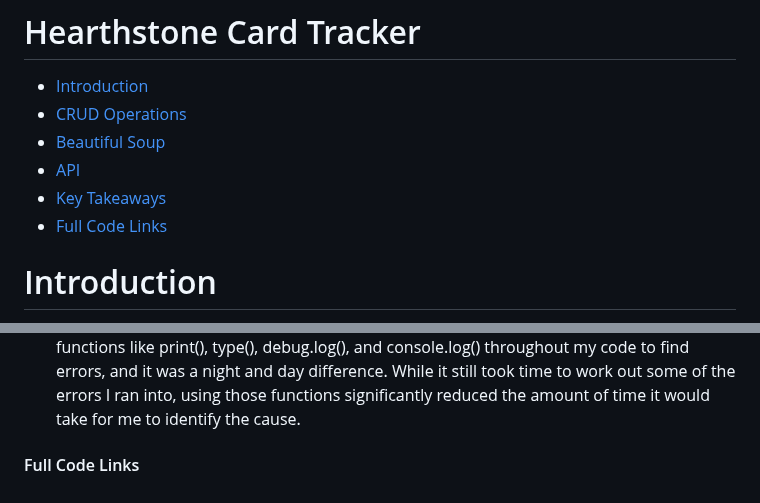
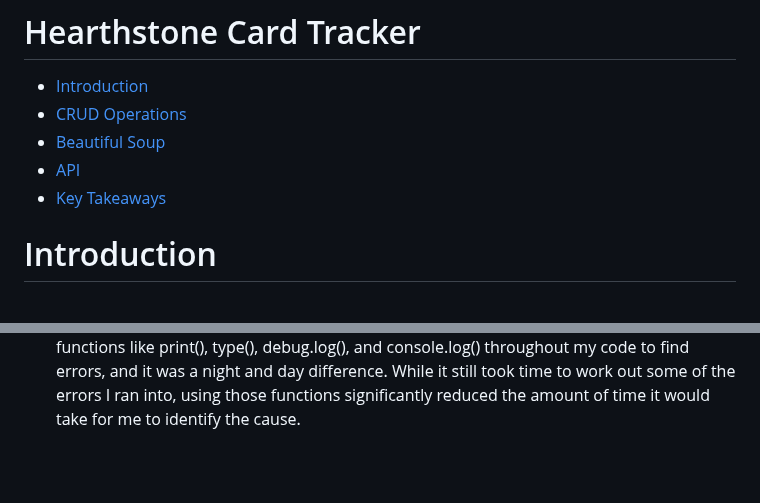
Before and after one commit to Anthony15651/Hearthstone-Card-Tracker, a Markdown page: README.md, 2 parts joined by grey strips. Drawn GitHub-style; blank space fills up the shorter version.

Commit message:
Update README.md
Minor updates (removing dead links)

```diff
--- a/README.md
+++ b/README.md
@@ -5,7 +5,6 @@
     <li><a href="#Beautiful Soup">Beautiful Soup</a></li>
     <li><a href="#API">API</a></li>
     <li><a href="#Key Takeaways">Key Takeaways</a></li>
-    <li><a href="#Full Code Links">Full Code Links</a></li>
 </ul>
 
 <h1 id="Introduction">Introduction</h1>
@@ -291,5 +290,3 @@
         <b>Take advantage of the console.</b> During the first few days I worked on this project, I spent way too much time trying to find where my errors were. When something didn't work, I would slowly go over all my code, change one line, see if it worked, repeat. Sometimes I would just stare at my code, having no idea why there was an error at all. I began using functions like print(), type(), debug.log(), and console.log() throughout my code to find errors, and it was a night and day difference. While it still took time to work out some of the errors I ran into, using those functions significantly reduced the amount of time it would take for me to identify the cause.
     </li>
 </ul>
-
-<h4 id="Full Code Links">Full Code Links</h4>
```
